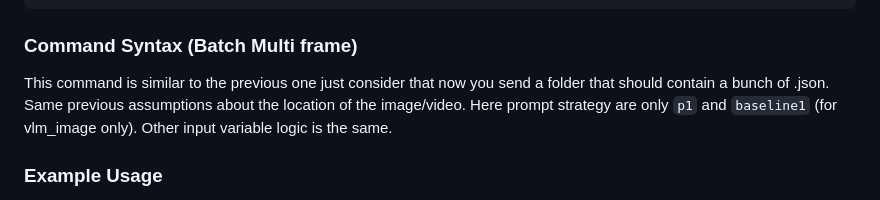
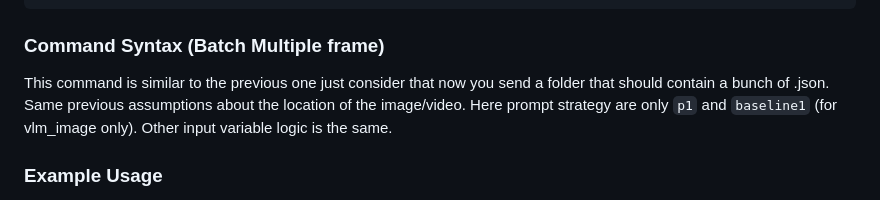
Before and after one commit to Artcs1/llm-crowd-detection, a Markdown page: README.md, the part around the change. GitHub-like rendering.

````diff
--- a/README.md
+++ b/README.md
@@ -112,7 +112,7 @@ python3 fetch_llm_groups_full_singleframe.py \
 ```
 
 
-### Command Syntax (Batch Multi frame)
+### Command Syntax (Batch Multiple frame)
 This command is similar to the previous one just consider that now you send a folder that should contain a bunch of .json. Same previous assumptions about the location of the image/video. Here prompt strategy are only `p1` and `baseline1` (for vlm_image only). Other input variable logic is the same.
 
 
````
